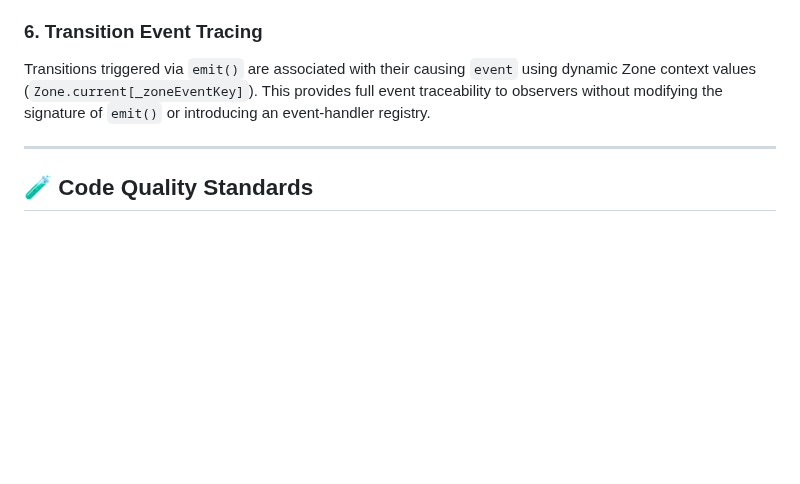
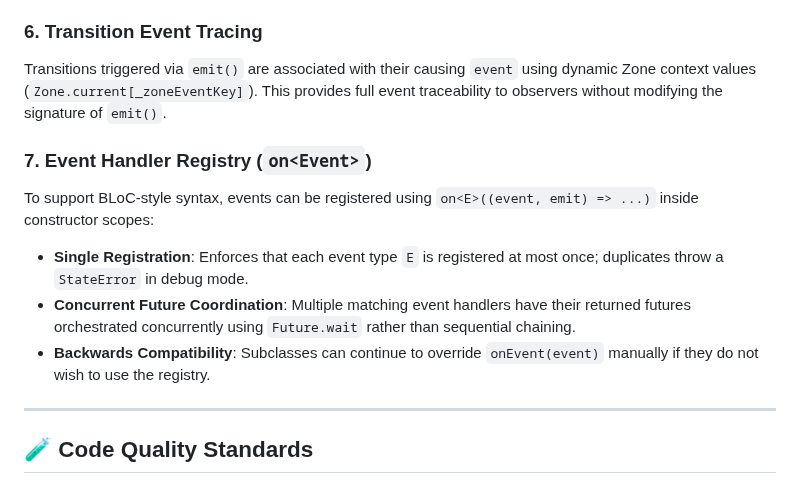
Before and after one commit to RandalSchwartz/BlocSignal, a Markdown page: AGENTS.md, the part around the change. Rendered like a GitHub page; blank space fills up the shorter version.

Commit message:
docs: codify on<Event> architectural guidelines in AGENTS.md
Updates AGENTS.md with event handler registry architectural rules, detailing duplicate checks and concurrent future coordination behaviors.

```diff
--- a/AGENTS.md
+++ b/AGENTS.md
@@ -44,7 +44,13 @@ Calling `close()` disposes of the underlying `SignalModel` effect tracking and m
 We support `FutureOr<void>` handlers in `onEvent(event)`. If an event handler triggers asynchronous processes (Futures), operational exceptions are captured and reported via `onError` automatically, while programmer faults (`Error` objects) are rethrown to fail fast.
 
 ### 6. Transition Event Tracing
-Transitions triggered via `emit()` are associated with their causing `event` using dynamic Zone context values (`Zone.current[_zoneEventKey]`). This provides full event traceability to observers without modifying the signature of `emit()` or introducing an event-handler registry.
+Transitions triggered via `emit()` are associated with their causing `event` using dynamic Zone context values (`Zone.current[_zoneEventKey]`). This provides full event traceability to observers without modifying the signature of `emit()`.
+
+### 7. Event Handler Registry (`on<Event>`)
+To support BLoC-style syntax, events can be registered using `on<E>((event, emit) => ...)` inside constructor scopes:
+- **Single Registration**: Enforces that each event type `E` is registered at most once; duplicates throw a `StateError` in debug mode.
+- **Concurrent Future Coordination**: Multiple matching event handlers have their returned futures orchestrated concurrently using `Future.wait` rather than sequential chaining.
+- **Backwards Compatibility**: Subclasses can continue to override `onEvent(event)` manually if they do not wish to use the registry.
 
 ---
 
```
